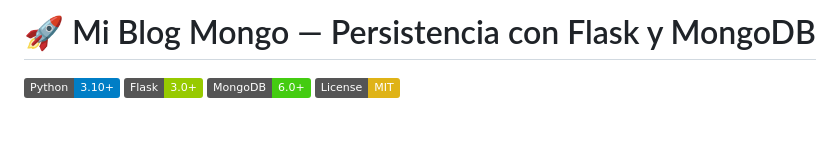
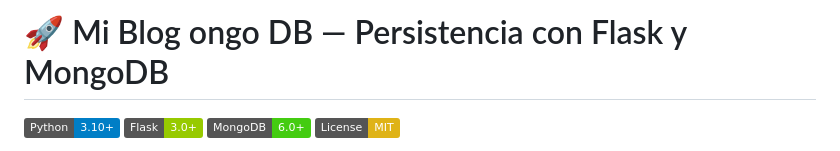
Before and after one commit to sdamiano/monguito, a Markdown page: README.md, the part around the change. GitHub-like rendering; badges without logos; blank space fills up the shorter version.

```diff
--- a/README.md
+++ b/README.md
@@ -1,4 +1,4 @@
-# 🚀 Mi Blog Mongo — Persistencia con Flask y MongoDB
+# 🚀 Mi Blog ongo DB — Persistencia con Flask y MongoDB
 
 [![Python](https://img.shields.io/badge/Python-3.10%2B-blue.svg)](https://www.python.org/)
 [![Flask](https://img.shields.io/badge/Flask-3.0%2B-green.svg)](https://flask.palletsprojects.com/)
```
